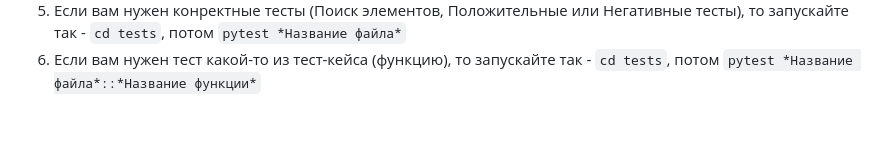
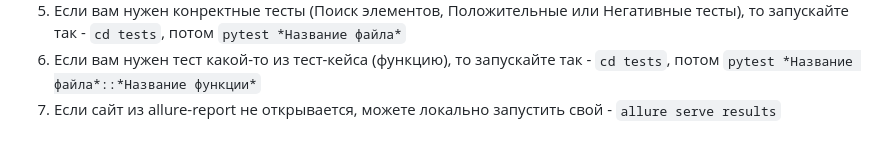
Before and after one commit to MaximNguen/SDET_SimbirSoft_Task, a Markdown page: README.md, the part around the change. GitHub-like rendering.

```diff
--- a/README.md
+++ b/README.md
@@ -100,4 +100,5 @@ FAILED test_negative_result.py::TestNegativeResult::test_fill_form_without_name[
     <li>Запустить тесты с нужными вам параметрами: <code>pytest -v -s</code> - это выдаст подробное описание тестов и все print</li>
     <li>Если вам нужен конректные тесты (Поиск элементов, Положительные или Негативные тесты), то запускайте так - <code>cd tests</code>, потом <code>pytest *Название файла*</code></li>
     <li>Если вам нужен тест какой-то из тест-кейса (функцию), то запускайте так - <code>cd tests</code>, потом <code>pytest *Название файла*::*Название функции*</code></li>
+    <li>Если сайт из allure-report не открывается, можете локально запустить свой - <code>allure serve results</code></li>
 </ol>
```
